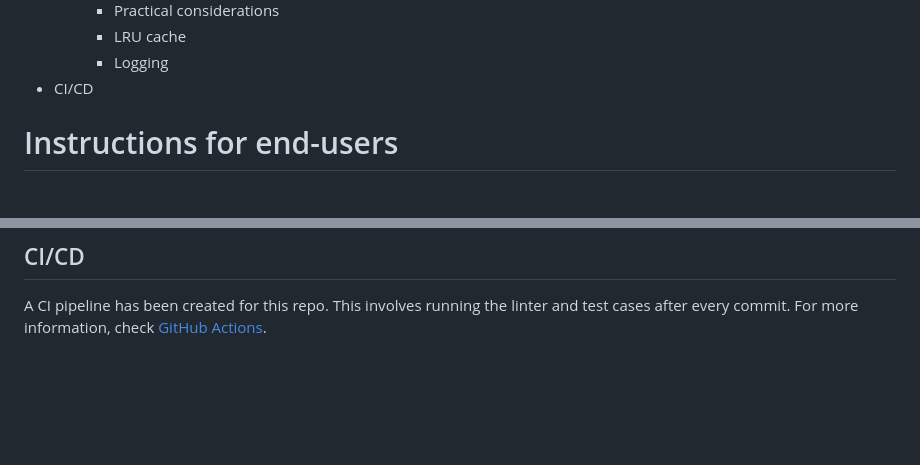
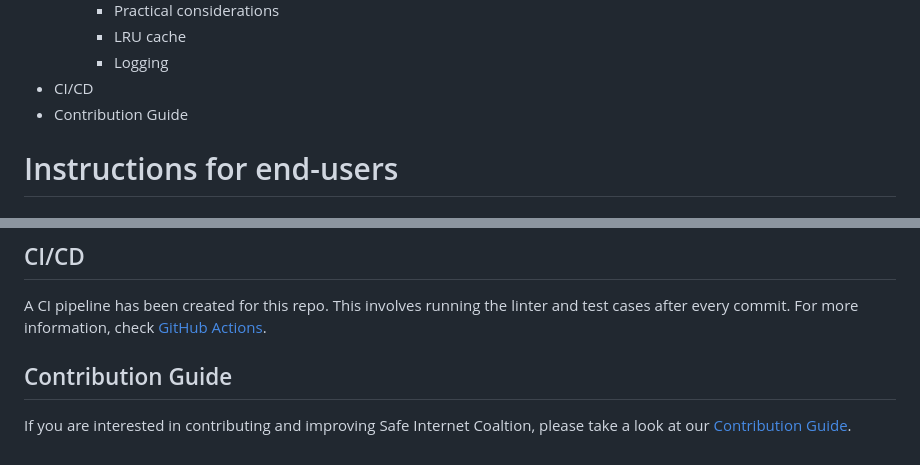
Before and after one commit to SP23-CSCE482/documented-code-github-documentation-internet_censor_sprint_1, a Markdown page: README.md, 2 parts joined by grey strips. GitHub-like rendering; blank space fills up the shorter version.

Commit message:
Added section to link contribution guide

```diff
--- a/README.md
+++ b/README.md
@@ -25,6 +25,7 @@ The Safe Internet Coalition presents a Google Chrome browser extension for conte
         - LRU cache
         - Logging
 - CI/CD
+- Contribution Guide
 
 # Instructions for end-users
 
@@ -186,3 +187,7 @@ All aspects of the application use Python's `logging` facility throughout to cap
 ## CI/CD
 
 A CI pipeline has been created for this repo. This involves running the linter and test cases after every commit. For more information, check [GitHub Actions](https://github.com/SP23-CSCE482/github-setup-internet_censor_sprint_1/actions).
+
+## Contribution Guide
+
+If you are interested in contributing and improving Safe Internet Coaltion, please take a look at our [Contribution Guide](https://github.com/SP23-CSCE482/github-setup-internet_censor_sprint_1/blob/main/CONTRIBUTING.md).
```
